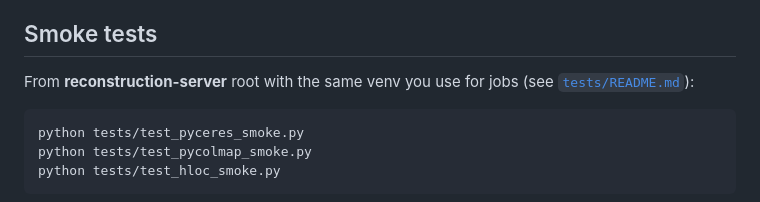
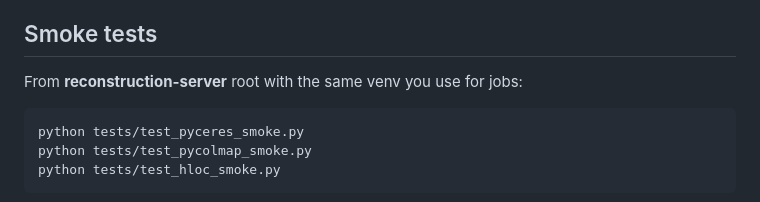
Before and after one commit to aukilabs/reconstruction-server, a Markdown page: docs/macos-native.md, the part around the change. Rendered like a GitHub page.

Commit message:
docs(macos): stop linking removed tests README in smoke section
Co-authored-by: Cursor <cursoragent@cursor.com>

````diff
--- a/docs/macos-native.md
+++ b/docs/macos-native.md
@@ -68,7 +68,7 @@ If CMake fails finding OpenGL on Mac when COLMAP expects it, you may need a smal
 
 ## Smoke tests
 
-From **reconstruction-server** root with the same venv you use for jobs (see [`tests/README.md`](../tests/README.md)):
+From **reconstruction-server** root with the same venv you use for jobs:
 
 ```bash
 python tests/test_pyceres_smoke.py
````
